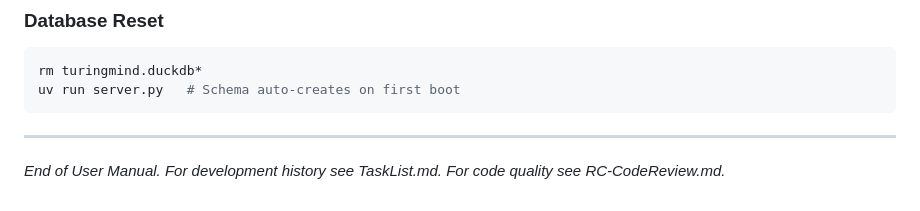
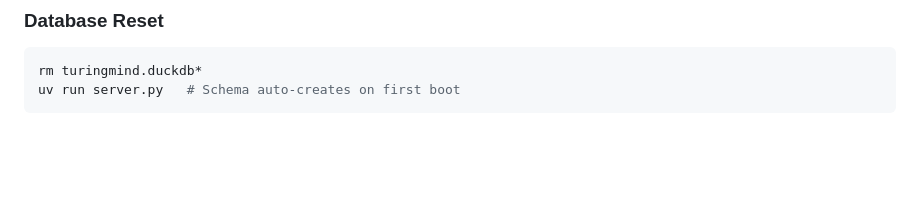
Before and after one commit to yfyang86/turing-arena, a Markdown page: user-manual.md, the part around the change. GitHub-like rendering; blank space fills up the shorter version.

````diff
--- a/user-manual.md
+++ b/user-manual.md
@@ -1061,7 +1061,3 @@ c['data']['debug'] = True
 rm turingmind.duckdb*
 uv run server.py   # Schema auto-creates on first boot
 ```
-
----
-
-*End of User Manual. For development history see TaskList.md. For code quality see RC-CodeReview.md.*
````
Also changed, not shown: README.md (+9 -6 lines).
